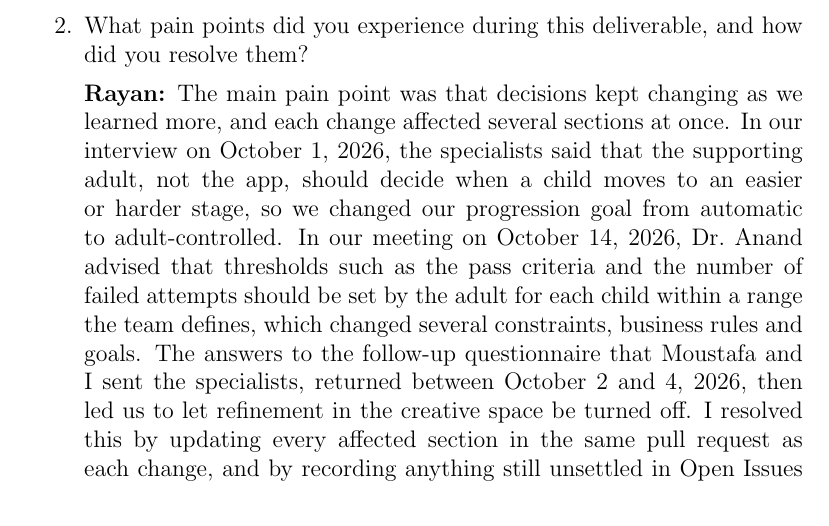
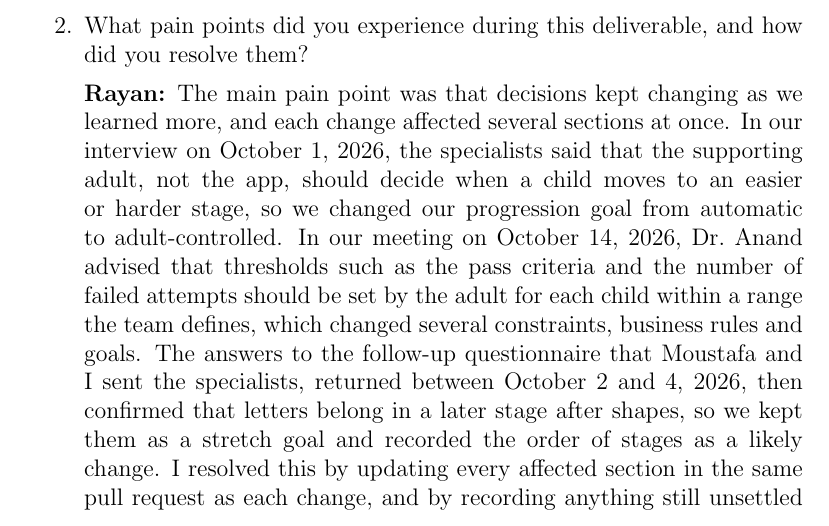
Before and after one commit to AHMEDELZARIA/squigglr, a LaTeX document (docs/SRS/SRS.tex): part of page 73 of 76, cut so that both start at the same text. Compiled offline with pdfLaTeX; a LaTeX package or settings file that is missing is left out.

Commit message:
docs: match questionnaire outcome in Rayan's SRS reflection Q2 (#139)

```diff
--- a/docs/SRS/SRS.tex
+++ b/docs/SRS/SRS.tex
@@ -2355,7 +2355,8 @@ pass criteria and the number of failed attempts should be set by the adult for
 each child within a range the team defines, which changed several constraints,
 business rules and goals. The answers to the follow-up questionnaire that
 Moustafa and I sent the specialists, returned between October 2 and 4, 2026,
-then led us to let refinement in the creative space be turned off. I resolved
+then confirmed that letters belong in a later stage after shapes, so we kept
+them as a stretch goal and recorded the order of stages as a likely change. I resolved
 this by updating every affected section in the same pull request as each
 change, and by recording anything still unsettled in Open Issues (Section 18),
 so that nothing was left half-changed. A smaller problem was that several of
```
